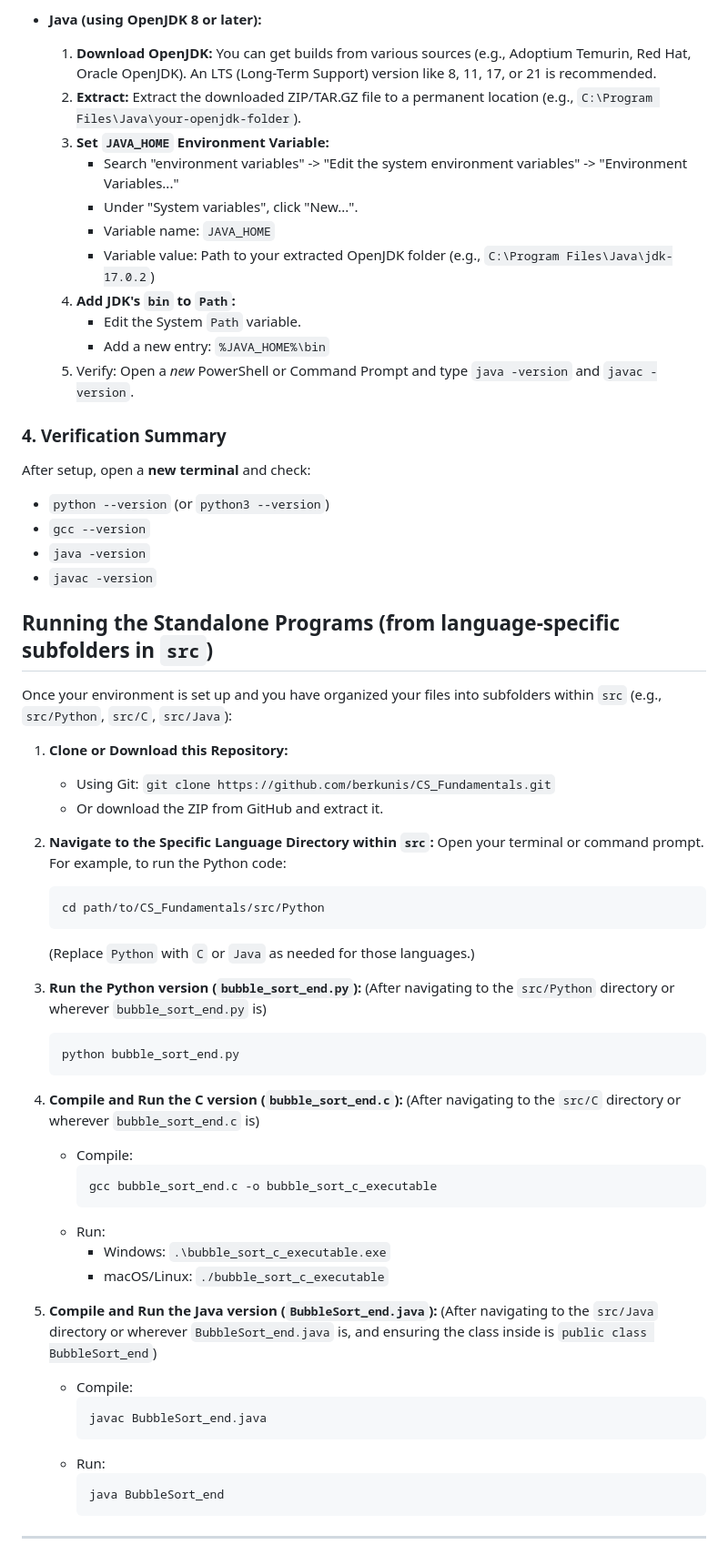
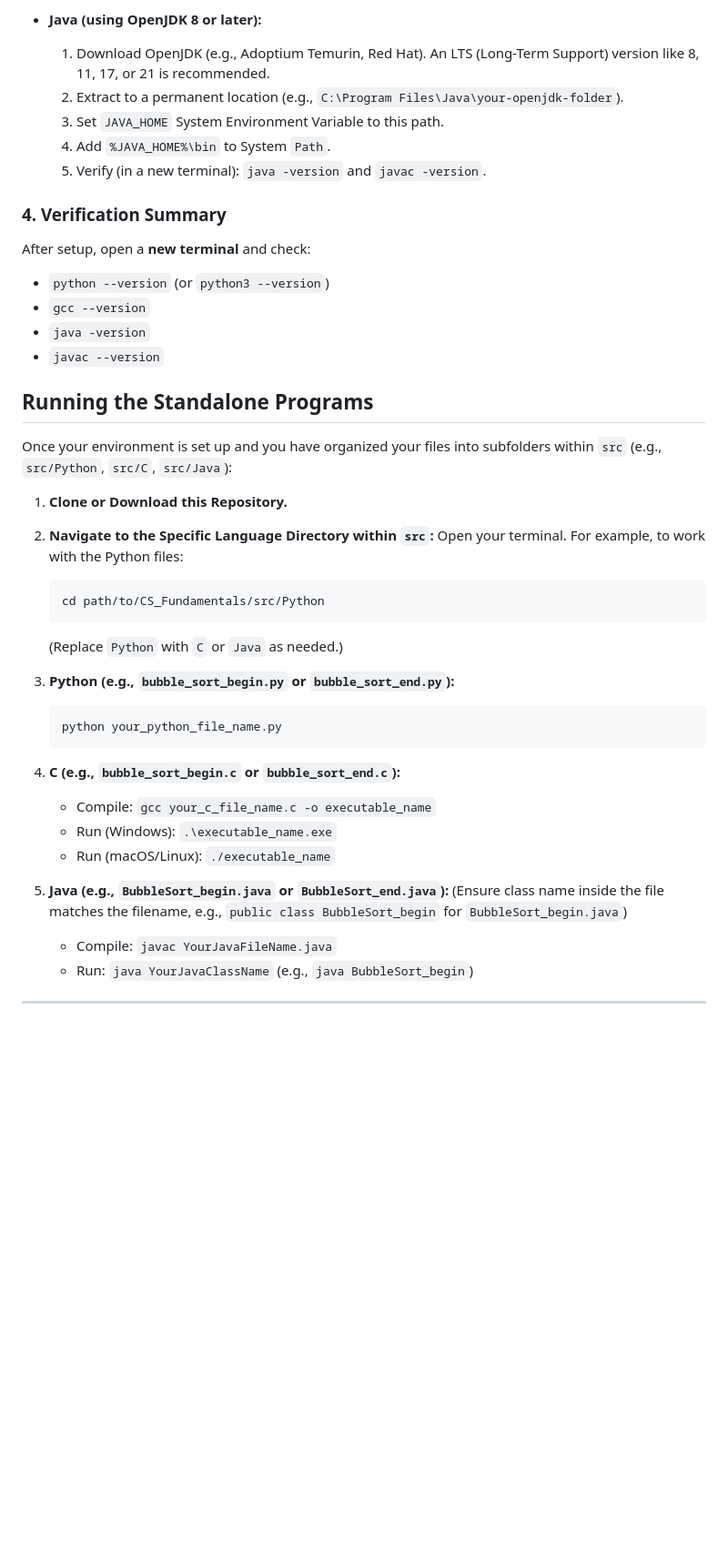
Before and after one commit to berkunis/CS_Fundamentals, a Markdown page: README.md, the part around one of its changes. Shown at 91% size. GitHub-like rendering; blank space fills up the shorter version.

````diff
--- a/README.md
+++ b/README.md
@@ -80,16 +73,10 @@ To run the standalone code examples from the `src` directory locally, and to fol
 
 * **Java (using OpenJDK 8 or later):**
-    1.  **Download OpenJDK:** You can get builds from various sources (e.g., Adoptium Temurin, Red Hat, Oracle OpenJDK). An LTS (Long-Term Support) version like 8, 11, 17, or 21 is recommended.
-    2.  **Extract:** Extract the downloaded ZIP/TAR.GZ file to a permanent location (e.g., `C:\Program Files\Java\your-openjdk-folder`).
-    3.  **Set `JAVA_HOME` Environment Variable:**
-        * Search "environment variables" -> "Edit the system environment variables" -> "Environment Variables..."
-        * Under "System variables", click "New...".
-        * Variable name: `JAVA_HOME`
-        * Variable value: Path to your extracted OpenJDK folder (e.g., `C:\Program Files\Java\jdk-17.0.2`)
-    4.  **Add JDK's `bin` to `Path`:**
-        * Edit the System `Path` variable.
-        * Add a new entry: `%JAVA_HOME%\bin`
-    5.  Verify: Open a *new* PowerShell or Command Prompt and type `java -version` and `javac -version`.
+    1.  Download OpenJDK (e.g., Adoptium Temurin, Red Hat). An LTS (Long-Term Support) version like 8, 11, 17, or 21 is recommended.
+    2.  Extract to a permanent location (e.g., `C:\Program Files\Java\your-openjdk-folder`).
+    3.  Set `JAVA_HOME` System Environment Variable to this path.
+    4.  Add `%JAVA_HOME%\bin` to System `Path`.
+    5.  Verify (in a new terminal): `java -version` and `javac -version`.
 
 ### 4. Verification Summary
 
@@ -97,48 +84,34 @@ After setup, open a **new terminal** and check:
 * `python --version` (or `python3 --version`)
 * `gcc --version`
 * `java -version`
-* `javac -version`
+* `javac --version`
 
-## Running the Standalone Programs (from language-specific subfolders in `src`)
+## Running the Standalone Programs
 
 Once your environment is set up and you have organized your files into subfolders within `src` (e.g., `src/Python`, `src/C`, `src/Java`):
 
-1.  **Clone or Download this Repository:**
-    * Using Git: `git clone https://github.com/berkunis/CS_Fundamentals.git`
-    * Or download the ZIP from GitHub and extract it.
+1.  **Clone or Download this Repository.**
 2.  **Navigate to the Specific Language Directory within `src`:**
-    Open your terminal or command prompt. For example, to run the Python code:
+    Open your terminal. For example, to work with the Python files:
     ```bash
     cd path/to/CS_Fundamentals/src/Python
     ```
-    (Replace `Python` with `C` or `Java` as needed for those languages.)
+    (Replace `Python` with `C` or `Java` as needed.)
 
-3.  **Run the Python version (`bubble_sort_end.py`):**
-    (After navigating to the `src/Python` directory or wherever `bubble_sort_end.py` is)
+3.  **Python (e.g., `bubble_sort_begin.py` or `bubble_sort_end.py`):**
     ```bash
-    python bubble_sort_end.py
+    python your_python_file_name.py
     ```
 
-4.  **Compile and Run the C version (`bubble_sort_end.c`):**
-    (After navigating to the `src/C` directory or wherever `bubble_sort_end.c` is)
-    * Compile:
-        ```bash
-        gcc bubble_sort_end.c -o bubble_sort_c_executable
-        ```
-    * Run:
-        * Windows: `.\bubble_sort_c_executable.exe`
-        * macOS/Linux: `./bubble_sort_c_executable`
+4.  **C (e.g., `bubble_sort_begin.c` or `bubble_sort_end.c`):**
+    * Compile: `gcc your_c_file_name.c -o executable_name`
+    * Run (Windows): `.\executable_name.exe`
+    * Run (macOS/Linux): `./executable_name`
 
-5.  **Compile and Run the Java version (`BubbleSort_end.java`):**
-    (After navigating to the `src/Java` directory or wherever `BubbleSort_end.java` is, and ensuring the class inside is `public class BubbleSort_end`)
-    * Compile:
-        ```bash
-        javac BubbleSort_end.java
-        ```
-    * Run:
-        ```bash
-        java BubbleSort_end
-        ```
+5.  **Java (e.g., `BubbleSort_begin.java` or `BubbleSort_end.java`):**
+    (Ensure class name inside the file matches the filename, e.g., `public class BubbleSort_begin` for `BubbleSort_begin.java`)
+    * Compile: `javac YourJavaFileName.java`
+    * Run: `java YourJavaClassName` (e.g., `java BubbleSort_begin`)
 
 ---
 
````
Also changed, not shown: other parts of README.md (+23 -30 lines).
